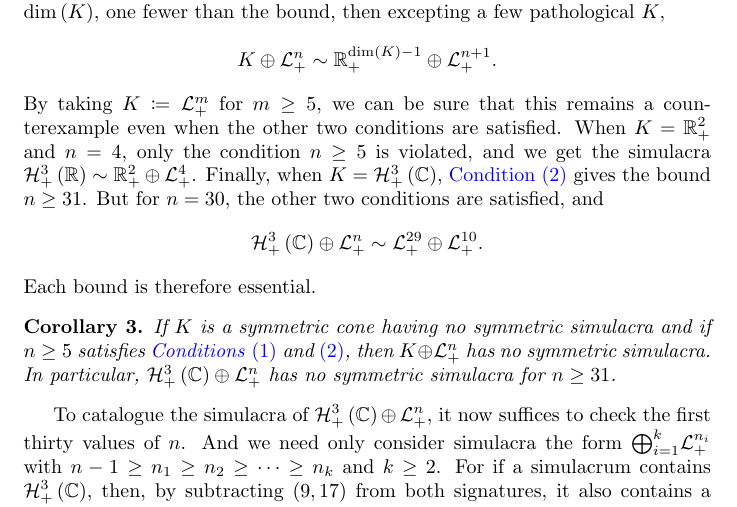
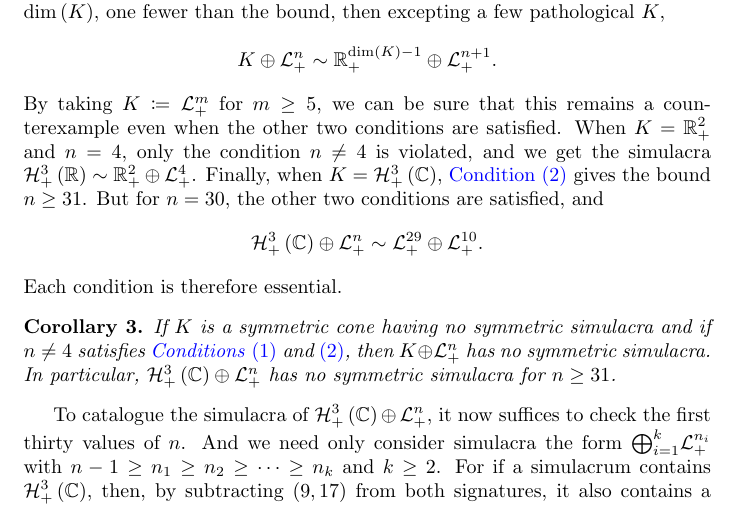
Before and after one commit to orlitzky/the_uniqueness_of_lyapunov_rank_among_symmetric_cones, a LaTeX paper (the_uniqueness_of_lyapunov_rank_among_symmetric_cones.tex): part of page 14 of 20, cut so that both start at the same text. Compiled offline with pdfLaTeX.

Commit message:
Some more n >= 5 to n != 4 updates

```diff
--- a/the_uniqueness_of_lyapunov_rank_among_symmetric_cones.tex
+++ b/the_uniqueness_of_lyapunov_rank_among_symmetric_cones.tex
@@ -1186,7 +1186,7 @@
     By taking $K \coloneqq \Lnplus[m]$ for $m \ge 5$, we can be sure
     that this remains a counterexample even when the other two
     conditions are satisfied. When $K = \Rnplus[2]$ and $n = 4$, only
-    the condition $n \ge 5$ is violated, and we get the simulacra
+    the condition $n \ne 4$ is violated, and we get the simulacra
     $\Hnplus[3]\of{\Rn[1]} \sim \directsum{\Rnplus[2]}{\Lnplus[4]}$.
     Finally, when $K = \Hnplus[3]\of{\Cn[1]}$, \cref{itm:condition2}
     gives the bound $n \ge 31$. But for $n = 30$, the other two
@@ -1198,11 +1198,11 @@
       \directsum{\Lnplus[29]}{\Lnplus[10]}.
     \end{equation*}
     %
-    Each bound is therefore essential.
+    Each condition is therefore essential.
 
     \begin{corollary}\label{cor:HC(3)+L(n)}
       If $K$ is a symmetric cone having no symmetric simulacra and if
-      $n \ge 5$ satisfies \cref{itm:condition1,itm:condition2}, then
+      $n \ne 4$ satisfies \cref{itm:condition1,itm:condition2}, then
       $\directsum{K}{\Lnplus}$ has no symmetric simulacra. In
       particular, $\directsum{\Hnplus[3]\of{\Cn[1]}}{\Lnplus}$ has no
       symmetric simulacra for $n \ge 31$.
```
